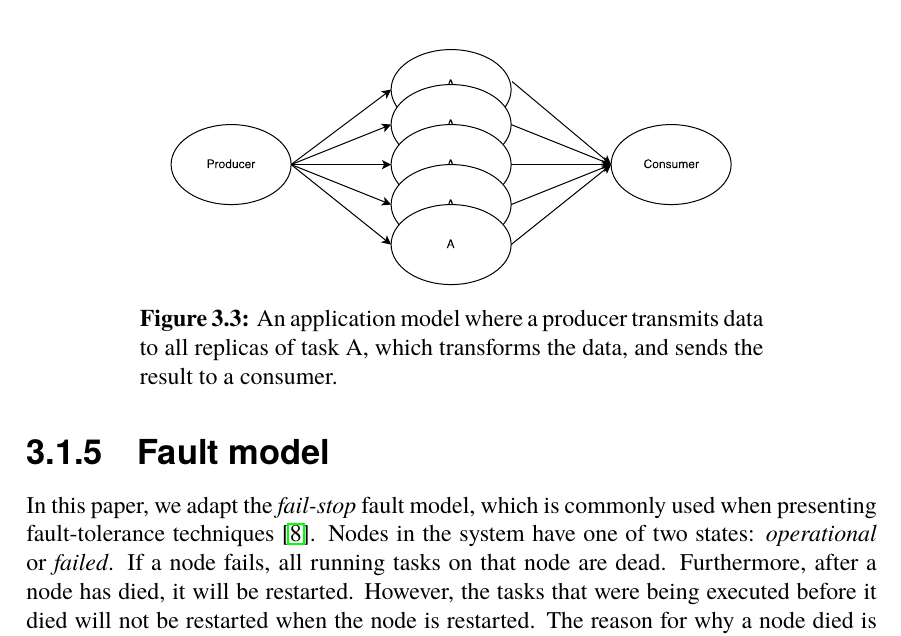
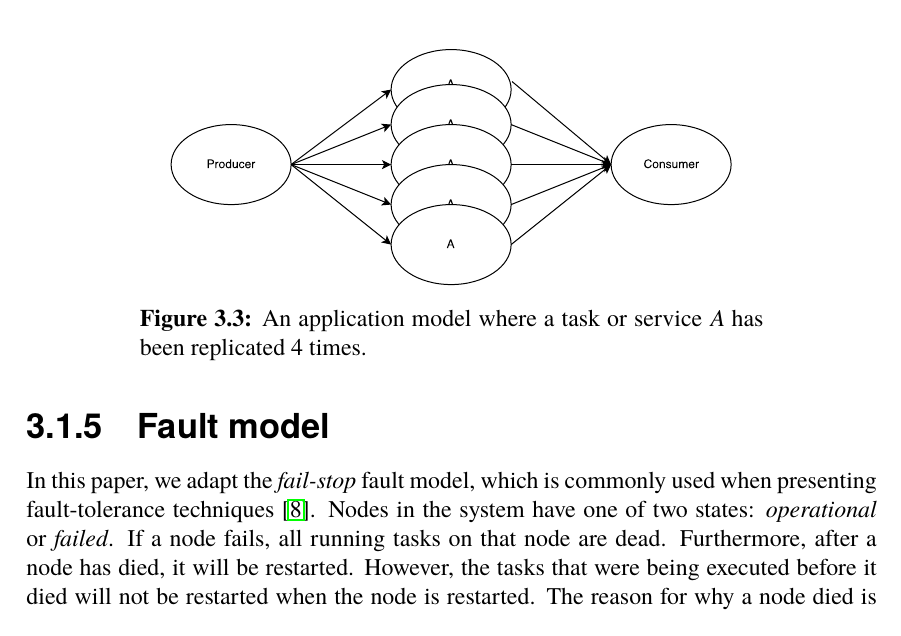
Before and after one commit to PStahl/master_thesis, a LaTeX thesis (report.tex): part of page 25 of 47, cut so that both start at the same text. Compiled offline with pdfLaTeX.

Commit message:
update figure caption

```diff
--- a/report.tex
+++ b/report.tex
@@ -528,7 +528,7 @@ We will ensure reliability based on task replication, using active replication,
 \begin{figure}[!hbt]
 \centering
 \includegraphics[scale=0.5]{images/app_model_replication.pdf}
-\caption{An application model where a producer transmits data to all replicas of task A, which transforms the data, and sends the result to a consumer.}\label{fig:app_model_replication}
+\caption{An application model where a task or service $A$ has been replicated 4 times.}\label{fig:app_model_replication}
 \end{figure}
 
 \subsection{Fault model}
```
